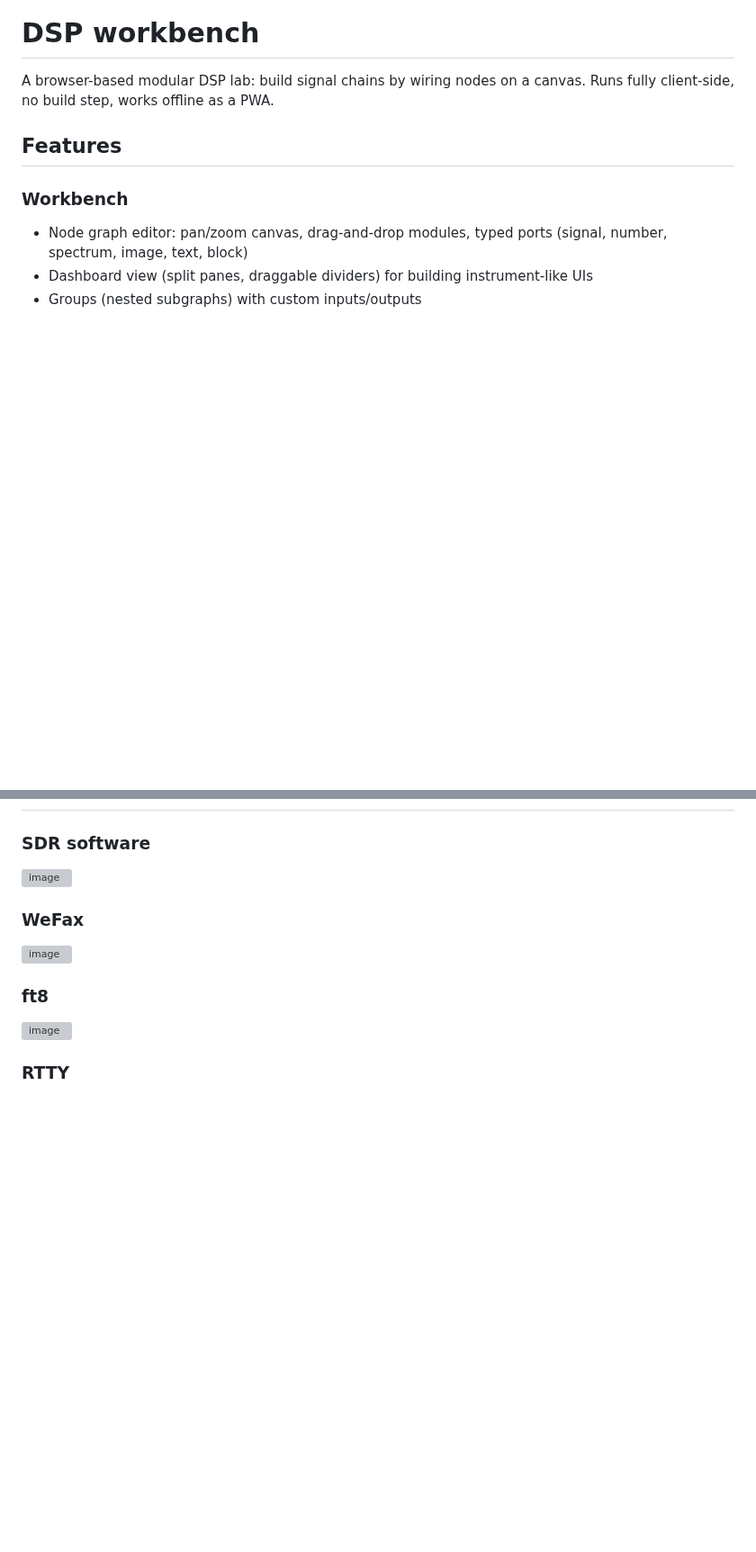
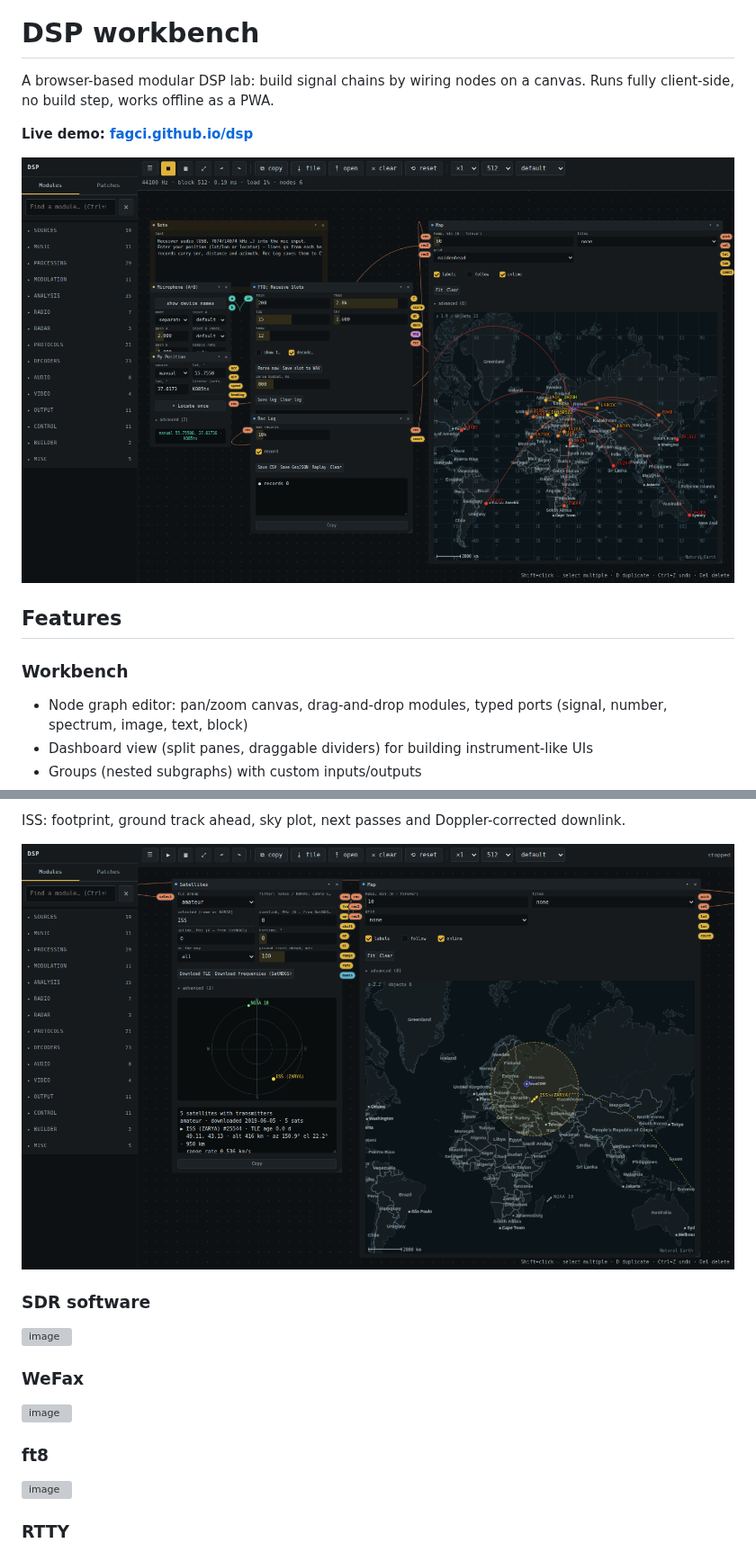
Before and after one commit to fagci/dsp, a Markdown page: README.md, 2 parts joined by grey strips. Shown at 90% size. Drawn GitHub-style; pictures changed too: docs/screenshots/map-ft8.png (added), docs/screenshots/satellites.png (added); blank space fills up the shorter version; grey boxes are pictures that could not be loaded.

```diff
--- a/README.md
+++ b/README.md
@@ -1,6 +1,10 @@
 # DSP workbench
 
 A browser-based modular DSP lab: build signal chains by wiring nodes on a canvas. Runs fully client-side, no build step, works offline as a PWA.
+
+**Live demo: [fagci.github.io/dsp](https://fagci.github.io/dsp/)**
+
+[![FT8 propagation map in DSP workbench — open the demo](docs/screenshots/map-ft8.png)](https://fagci.github.io/dsp/)
 
 ## Features
 
@@ -208,3 +226,7 @@ The ▦ button switches to a tiled dashboard built from the modules of the curre
+ISS: footprint, ground track ahead, sky plot, next passes and Doppler-corrected downlink.
+
+<img src="docs/screenshots/satellites.png" alt="Satellite tracking with sky plot and map">
+
 ### SDR software
 
 <img width="1920" height="927" alt="image" src="https://github.com/user-attachments/assets/6a573888-5e1d-48f7-bd0b-b8cd517c1445" />
```
Also changed, not shown: other parts of README.md (+14 -0 lines), docs/screenshots/foxhunt.png (added).
